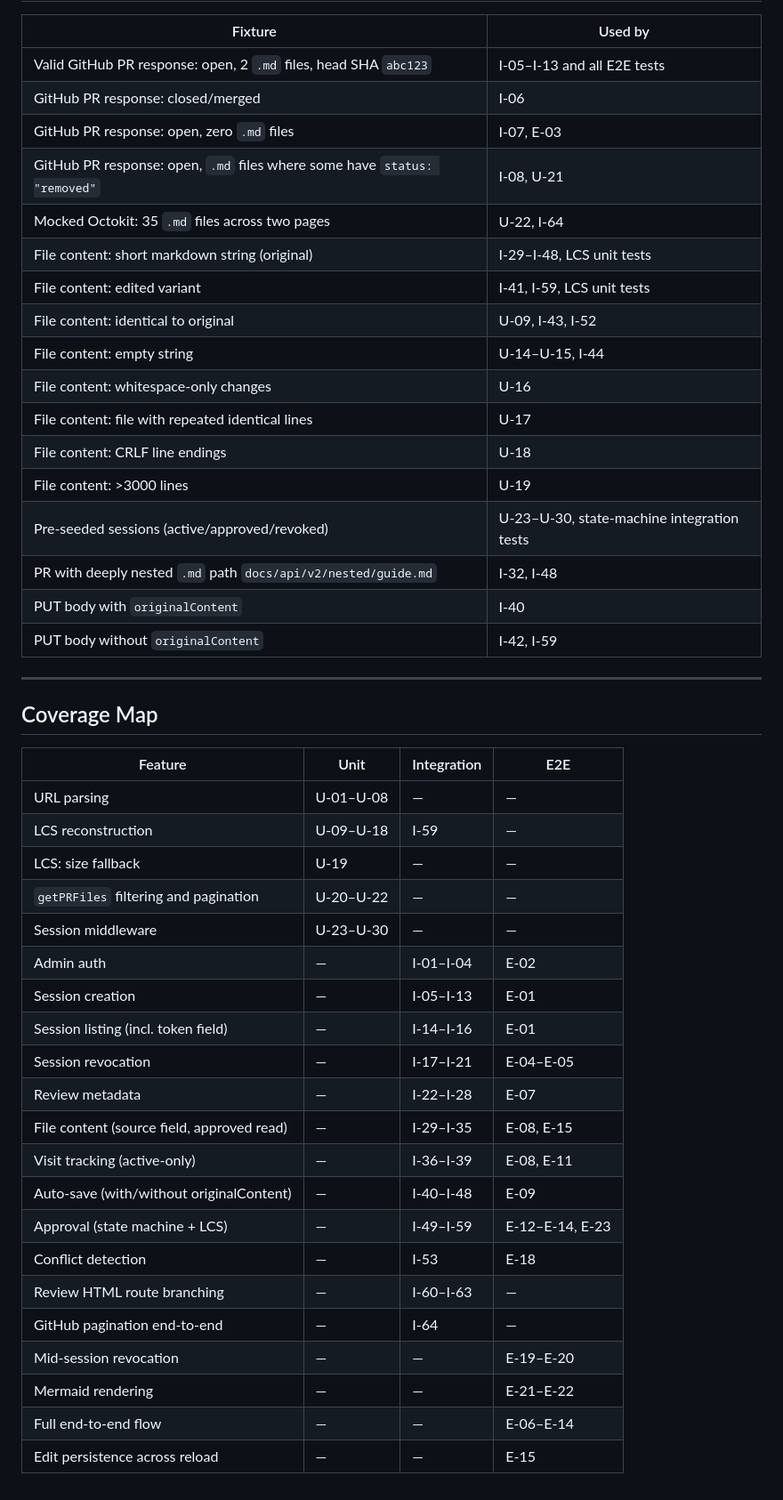
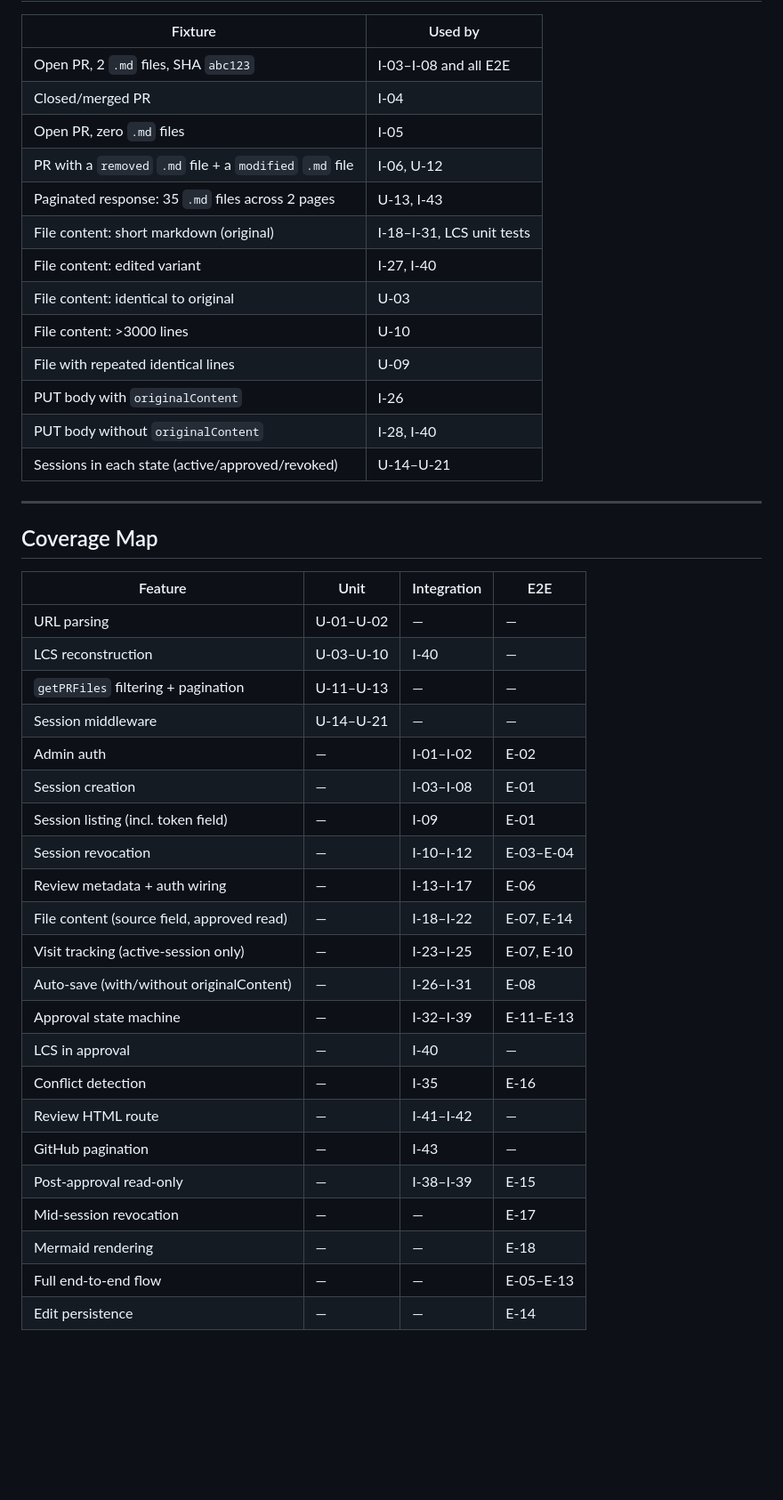
Before and after one commit to mihaighidoveanu/md-collaborator, a Markdown page: test-spec.md, the part around one of its changes. Shown at 89% size. Rendered like a GitHub page; blank space fills up the shorter version.

```diff
--- a/test-spec.md
+++ b/test-spec.md
@@ -277,23 +212,19 @@ Full browser, real Express server, GitHub API intercepted (MSW or Playwright rou
 
 | Fixture | Used by |
 |---------|---------|
-| Valid GitHub PR response: open, 2 `.md` files, head SHA `abc123` | I-05–I-13 and all E2E tests |
-| GitHub PR response: closed/merged | I-06 |
-| GitHub PR response: open, zero `.md` files | I-07, E-03 |
-| GitHub PR response: open, `.md` files where some have `status: "removed"` | I-08, U-21 |
-| Mocked Octokit: 35 `.md` files across two pages | U-22, I-64 |
-| File content: short markdown string (original) | I-29–I-48, LCS unit tests |
-| File content: edited variant | I-41, I-59, LCS unit tests |
-| File content: identical to original | U-09, I-43, I-52 |
-| File content: empty string | U-14–U-15, I-44 |
-| File content: whitespace-only changes | U-16 |
-| File content: file with repeated identical lines | U-17 |
-| File content: CRLF line endings | U-18 |
-| File content: >3000 lines | U-19 |
-| Pre-seeded sessions (active/approved/revoked) | U-23–U-30, state-machine integration tests |
-| PR with deeply nested `.md` path `docs/api/v2/nested/guide.md` | I-32, I-48 |
-| PUT body with `originalContent` | I-40 |
-| PUT body without `originalContent` | I-42, I-59 |
+| Open PR, 2 `.md` files, SHA `abc123` | I-03–I-08 and all E2E |
+| Closed/merged PR | I-04 |
+| Open PR, zero `.md` files | I-05 |
+| PR with a `removed` `.md` file + a `modified` `.md` file | I-06, U-12 |
+| Paginated response: 35 `.md` files across 2 pages | U-13, I-43 |
+| File content: short markdown (original) | I-18–I-31, LCS unit tests |
+| File content: edited variant | I-27, I-40 |
+| File content: identical to original | U-03 |
+| File content: >3000 lines | U-10 |
+| File with repeated identical lines | U-09 |
+| PUT body with `originalContent` | I-26 |
+| PUT body without `originalContent` | I-28, I-40 |
+| Sessions in each state (active/approved/revoked) | U-14–U-21 |
 
 ---
 
@@ -301,24 +232,25 @@ Full browser, real Express server, GitHub API intercepted (MSW or Playwright rou
 
 | Feature | Unit | Integration | E2E |
 |---------|------|-------------|-----|
-| URL parsing | U-01–U-08 | — | — |
-| LCS reconstruction | U-09–U-18 | I-59 | — |
-| LCS: size fallback | U-19 | — | — |
-| `getPRFiles` filtering and pagination | U-20–U-22 | — | — |
-| Session middleware | U-23–U-30 | — | — |
-| Admin auth | — | I-01–I-04 | E-02 |
-| Session creation | — | I-05–I-13 | E-01 |
-| Session listing (incl. token field) | — | I-14–I-16 | E-01 |
-| Session revocation | — | I-17–I-21 | E-04–E-05 |
-| Review metadata | — | I-22–I-28 | E-07 |
-| File content (source field, approved read) | — | I-29–I-35 | E-08, E-15 |
-| Visit tracking (active-only) | — | I-36–I-39 | E-08, E-11 |
-| Auto-save (with/without originalContent) | — | I-40–I-48 | E-09 |
-| Approval (state machine + LCS) | — | I-49–I-59 | E-12–E-14, E-23 |
-| Conflict detection | — | I-53 | E-18 |
-| Review HTML route branching | — | I-60–I-63 | — |
-| GitHub pagination end-to-end | — | I-64 | — |
-| Mid-session revocation | — | — | E-19–E-20 |
-| Mermaid rendering | — | — | E-21–E-22 |
-| Full end-to-end flow | — | — | E-06–E-14 |
-| Edit persistence across reload | — | — | E-15 |
+| URL parsing | U-01–U-02 | — | — |
+| LCS reconstruction | U-03–U-10 | I-40 | — |
+| `getPRFiles` filtering + pagination | U-11–U-13 | — | — |
+| Session middleware | U-14–U-21 | — | — |
+| Admin auth | — | I-01–I-02 | E-02 |
+| Session creation | — | I-03–I-08 | E-01 |
+| Session listing (incl. token field) | — | I-09 | E-01 |
+| Session revocation | — | I-10–I-12 | E-03–E-04 |
+| Review metadata + auth wiring | — | I-13–I-17 | E-06 |
+| File content (source field, approved read) | — | I-18–I-22 | E-07, E-14 |
+| Visit tracking (active-session only) | — | I-23–I-25 | E-07, E-10 |
+| Auto-save (with/without originalContent) | — | I-26–I-31 | E-08 |
+| Approval state machine | — | I-32–I-39 | E-11–E-13 |
+| LCS in approval | — | I-40 | — |
+| Conflict detection | — | I-35 | E-16 |
+| Review HTML route | — | I-41–I-42 | — |
+| GitHub pagination | — | I-43 | — |
+| Post-approval read-only | — | I-38–I-39 | E-15 |
+| Mid-session revocation | — | — | E-17 |
+| Mermaid rendering | — | — | E-18 |
+| Full end-to-end flow | — | — | E-05–E-13 |
+| Edit persistence | — | — | E-14 |
```
Also changed, not shown: other parts of test-spec.md (+103 -168 lines).
